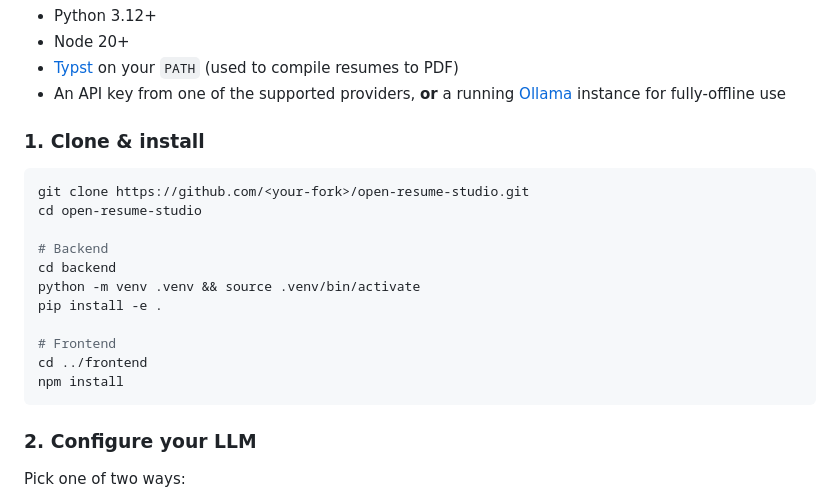
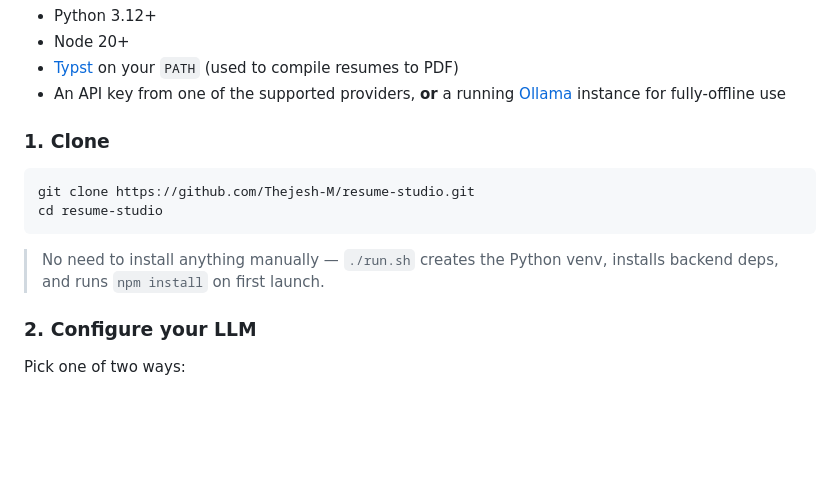
Before and after one commit to Thejesh-M/resume-studio, a Markdown page: README.md, the part around the change. Drawn GitHub-style; blank space fills up the shorter version.

Commit message:
docs: drop manual install step — run.sh already provisions venv and node_modules

````diff
--- a/README.md
+++ b/README.md
@@ -58,21 +58,14 @@ You need:
 - [Typst](https://typst.app/) on your `PATH` (used to compile resumes to PDF)
 - An API key from one of the supported providers, **or** a running [Ollama](https://ollama.com/) instance for fully-offline use
 
-### 1. Clone & install
+### 1. Clone
 
 ```bash
-git clone https://github.com/<your-fork>/open-resume-studio.git
-cd open-resume-studio
+git clone https://github.com/Thejesh-M/resume-studio.git
+cd resume-studio
+```
 
-# Backend
-cd backend
-python -m venv .venv && source .venv/bin/activate
-pip install -e .
-
-# Frontend
-cd ../frontend
-npm install
-```
+> No need to install anything manually — `./run.sh` creates the Python venv, installs backend deps, and runs `npm install` on first launch.
 
 ### 2. Configure your LLM
 
````
